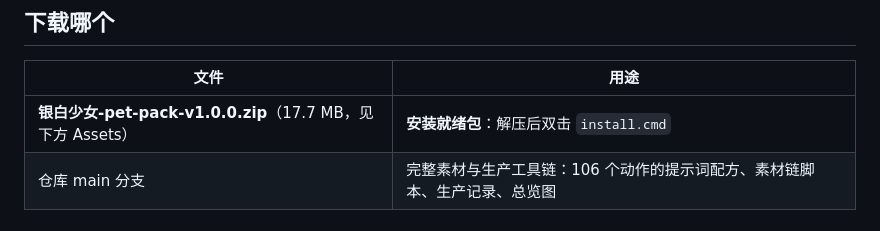
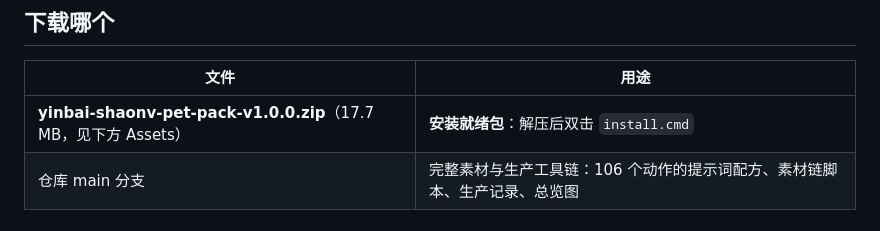
Before and after one commit to zhg1607-bit/firefly-pet, a Markdown page: RELEASE_NOTES-v1.0.0.md, the part around the change. GitHub-like rendering.

Commit message:
修正附件名为 yinbai-shaonv-pet-pack-v1.0.0.zip（GitHub 不接受中文资产名）

```diff
--- a/RELEASE_NOTES-v1.0.0.md
+++ b/RELEASE_NOTES-v1.0.0.md
@@ -8,7 +8,7 @@
 
 | 文件 | 用途 |
 | --- | --- |
-| **银白少女-pet-pack-v1.0.0.zip**（17.7 MB，见下方 Assets） | **安装就绪包**：解压后双击 `install.cmd` |
+| **yinbai-shaonv-pet-pack-v1.0.0.zip**（17.7 MB，见下方 Assets） | **安装就绪包**：解压后双击 `install.cmd` |
 | 仓库 main 分支 | 完整素材与生产工具链：106 个动作的提示词配方、素材链脚本、生产记录、总览图 |
 
 ## 安装（三步）
```
